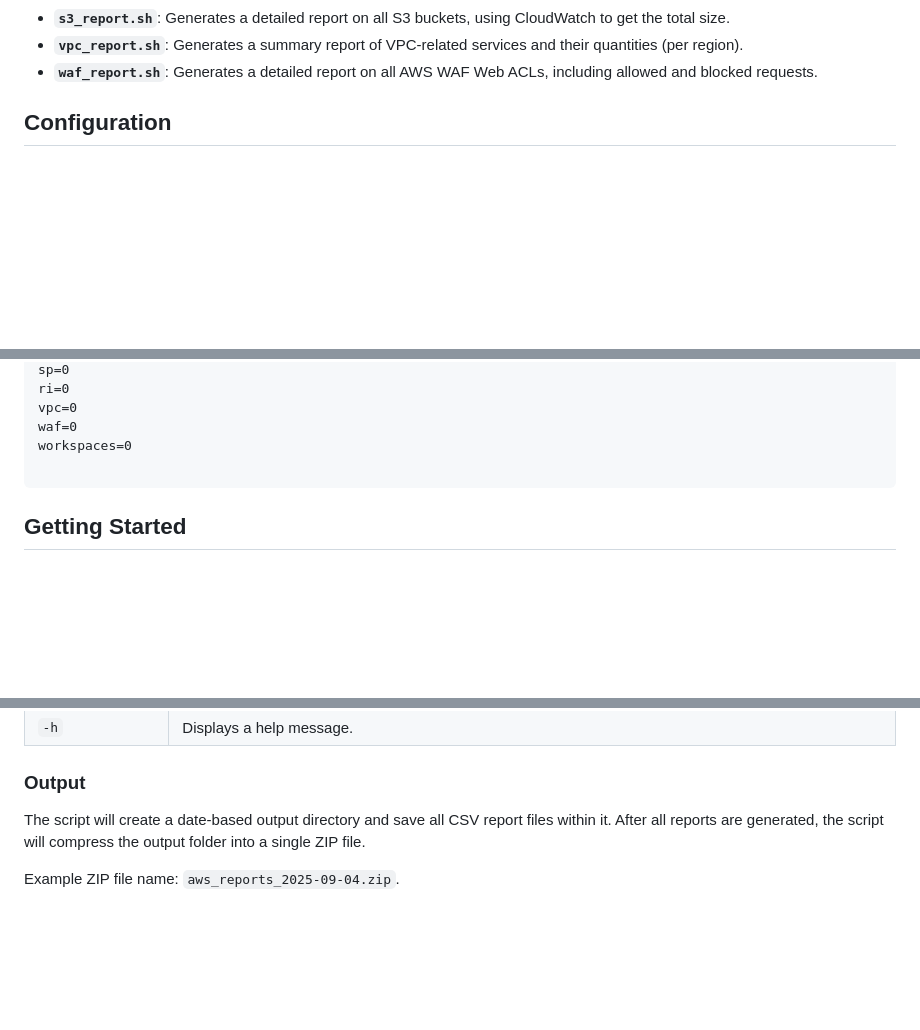
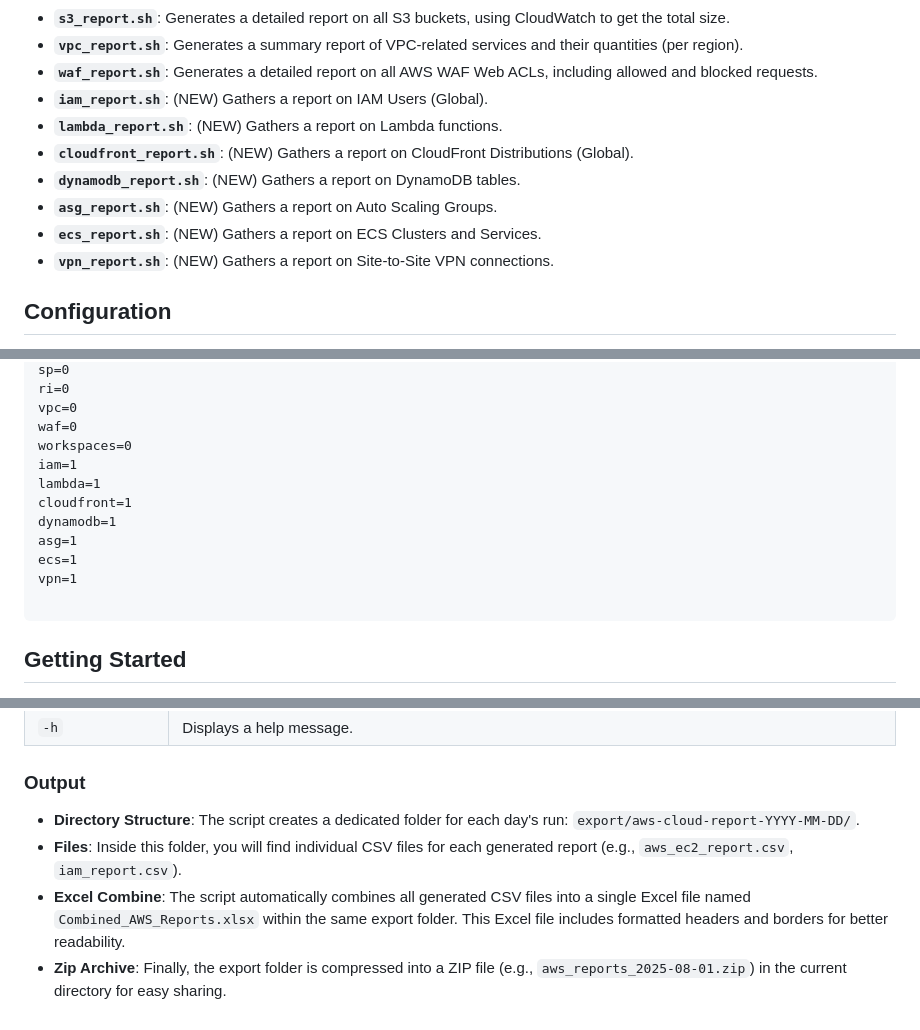
Before and after one commit to mohamadsyalvasr/aws-cloud-utility-scripts, a Markdown page: README.md, 3 parts joined by grey strips. Drawn GitHub-style; blank space fills up the shorter version.

Commit message:
chore: update readme

````diff
--- a/README.md
+++ b/README.md
@@ -19,6 +19,13 @@ This repository contains a set of Bash scripts designed to automate the generati
 - **`s3_report.sh`**: Generates a detailed report on all S3 buckets, using CloudWatch to get the total size.
 - **`vpc_report.sh`**: Generates a summary report of VPC-related services and their quantities (per region).
 - **`waf_report.sh`**: Generates a detailed report on all AWS WAF Web ACLs, including allowed and blocked requests.
+- **`iam_report.sh`**: (NEW) Gathers a report on IAM Users (Global).
+- **`lambda_report.sh`**: (NEW) Gathers a report on Lambda functions.
+- **`cloudfront_report.sh`**: (NEW) Gathers a report on CloudFront Distributions (Global).
+- **`dynamodb_report.sh`**: (NEW) Gathers a report on DynamoDB tables.
+- **`asg_report.sh`**: (NEW) Gathers a report on Auto Scaling Groups.
+- **`ecs_report.sh`**: (NEW) Gathers a report on ECS Clusters and Services.
+- **`vpn_report.sh`**: (NEW) Gathers a report on Site-to-Site VPN connections.
 
 ## Configuration
 
@@ -46,6 +53,13 @@ ri=0
 vpc=0
 waf=0
 workspaces=0
+iam=1
+lambda=1
+cloudfront=1
+dynamodb=1
+asg=1
+ecs=1
+vpn=1
 
 ```
 
@@ -90,6 +104,7 @@ The `main_report_runner.sh` script accepts the following arguments, which it wil
 
 ### Output
 
-The script will create a date-based output directory and save all CSV report files within it. After all reports are generated, the script will compress the output folder into a single ZIP file.
-
-Example ZIP file name: `aws_reports_2025-09-04.zip`.
+-   **Directory Structure**: The script creates a dedicated folder for each day's run: `export/aws-cloud-report-YYYY-MM-DD/`.
+-   **Files**: Inside this folder, you will find individual CSV files for each generated report (e.g., `aws_ec2_report.csv`, `iam_report.csv`).
+-   **Excel Combine**: The script automatically combines all generated CSV files into a single Excel file named `Combined_AWS_Reports.xlsx` within the same export folder. This Excel file includes formatted headers and borders for better readability.
+-   **Zip Archive**: Finally, the export folder is compressed into a ZIP file (e.g., `aws_reports_2025-08-01.zip`) in the current directory for easy sharing.
````
